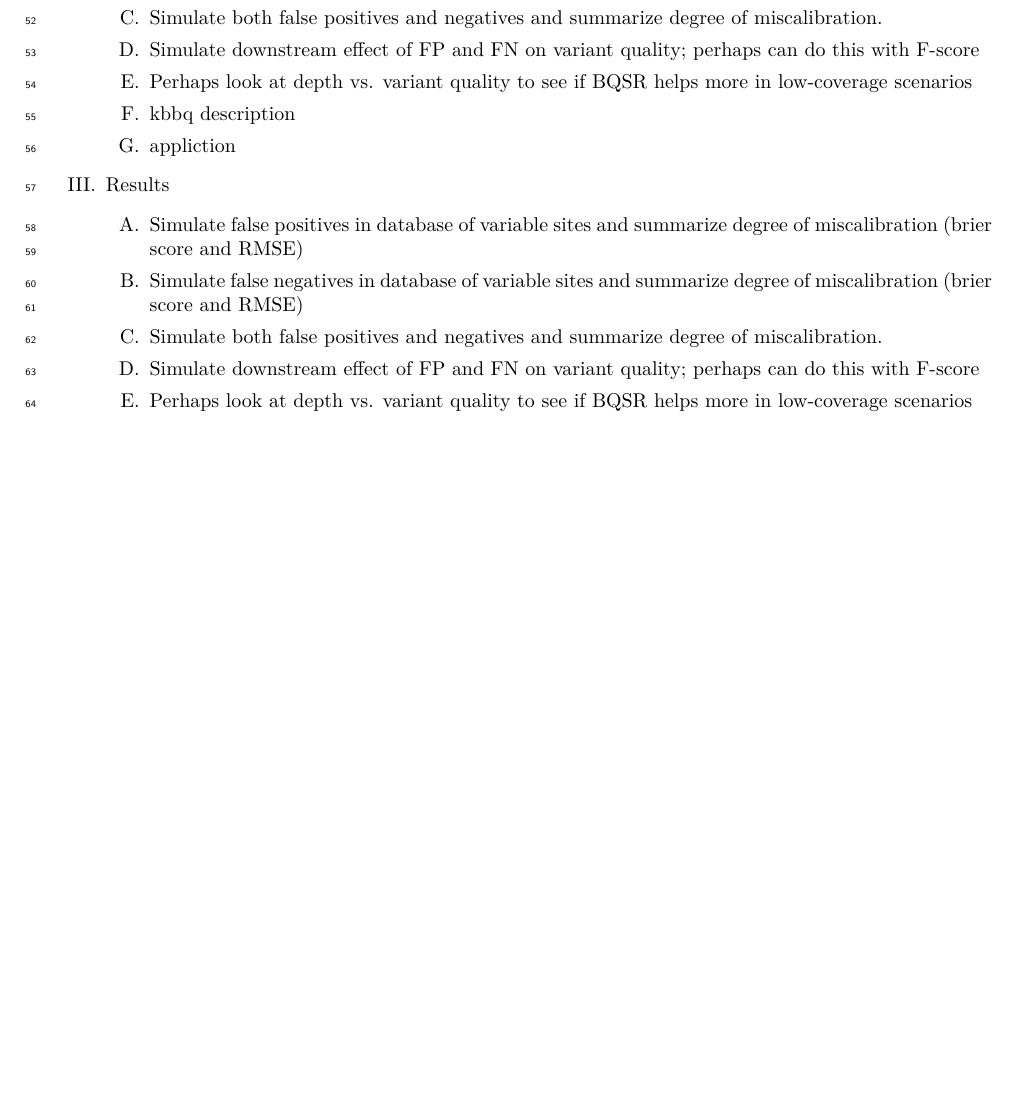
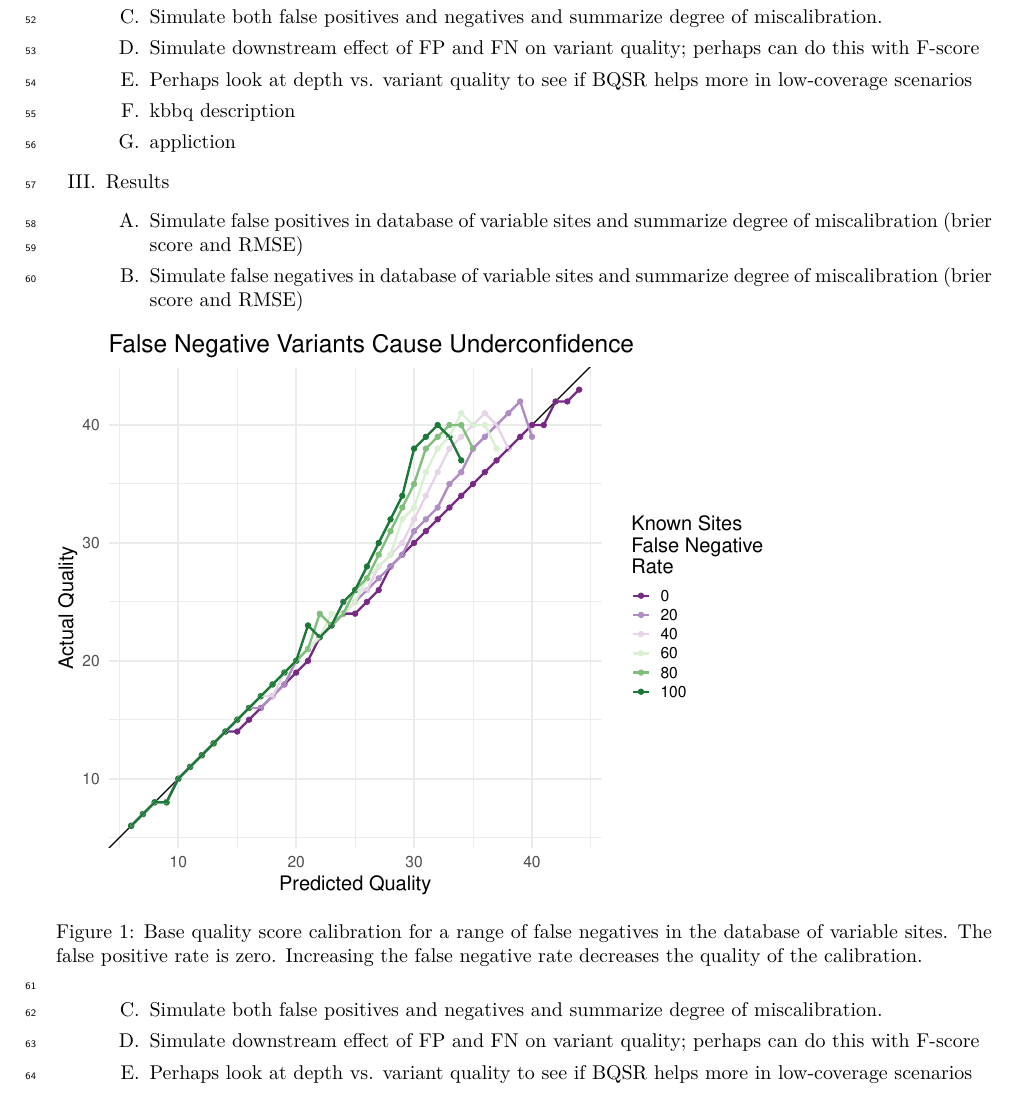
Before and after one commit to adamjorr/kbbq-paper, a LaTeX document (outline.tex): part of page 2 of 2 before the commit and part of page 2 of 3 after it, cut so that both start at the same text, the shorter picture padded with empty space. Compiled offline with XeLaTeX.

Commit message:
add figure to outline

```diff
--- a/outline.tex
+++ b/outline.tex
@@ -13,6 +13,7 @@
 \usepackage{lineno}
 \usepackage{outline}
 \bibliography{citations.bib}
+\graphicspath{./figures/}
 
 \begin{document}
 \linenumbers
@@ -64,6 +65,10 @@
 	\begin{outline}
 		\item Simulate false positives in database of variable sites and summarize degree of miscalibration (brier score and RMSE)
 		\item Simulate false negatives in database of variable sites and summarize degree of miscalibration (brier score and RMSE)
+		\begin{figure}[h]
+			\includegraphics[width=5in]{./figures/fnr.pdf}
+			\caption{Base quality score calibration for a range of false negatives in the database of variable sites. The false positive rate is zero. Increasing the false negative rate decreases the quality of the calibration.}
+		\end{figure}
 		\item Simulate both false positives and negatives and summarize degree of miscalibration.
 		\item Simulate downstream effect of FP and FN on variant quality; perhaps can do this with F-score
 		\item Perhaps look at depth vs. variant quality to see if BQSR helps more in low-coverage scenarios
```
